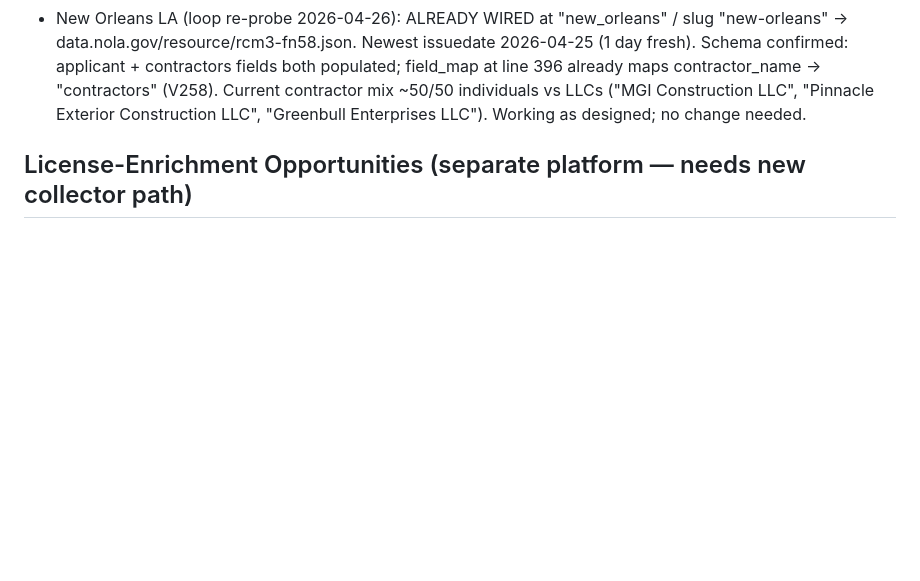
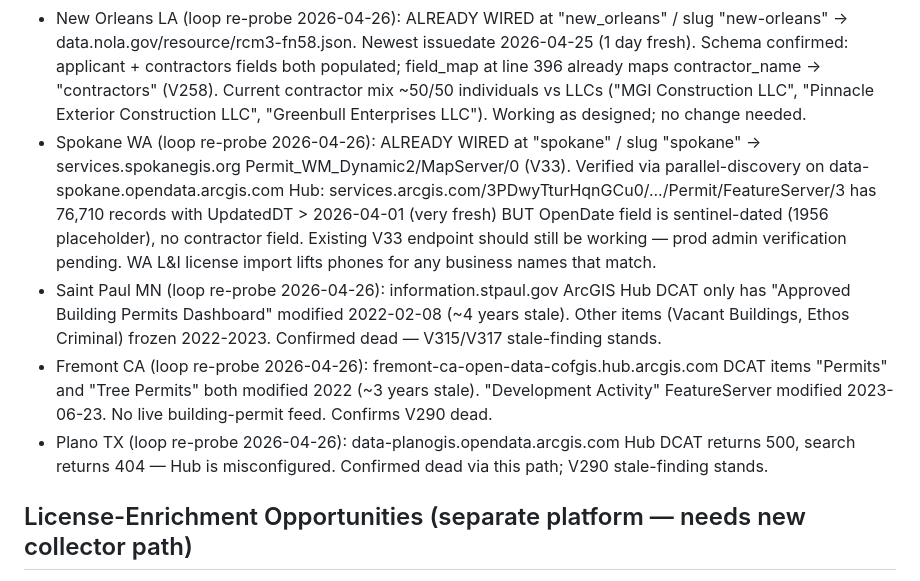
Before and after one commit to wcrainshaw-eng/permitgrab, a Markdown page: CITY_QUEUE.md, the part around the change. Rendered like a GitHub page; blank space fills up the shorter version.

Commit message:
V391 (loop top-200 hunt): Saint Paul / Fremont / Plano dead, Spokane already-wired (#296)
Four more re-probes via WebFetch this iteration:

- **Saint Paul MN**: Hub DCAT only has Approved Building Permits
  Dashboard modified 2022-02-08 (~4 years stale). Other items
  frozen 2022-2023. Confirms V315/V317 dead.
- **Fremont CA**: Permits + Tree Permits modified 2022; Development
  Activity FeatureServer 2023-06. No live building-permit feed.
  Confirms V290 dead.
- **Plano TX**: data-planogis.opendata.arcgis.com Hub DCAT returns
  500, search returns 404 — Hub misconfigured. V290 stale-finding
  stands.
- **Spokane WA**: ALREADY WIRED at "spokane"/slug "spokane" →
  services.spokanegis.org Permit_WM_Dynamic2/MapServer/0 (V33).
  Cross-verified the parallel data-spokane.opendata.arcgis.com Hub
  has 76,710 records with UpdatedDT > 2026-04-01 (very fresh) but
  OpenDate is sentinel-dated and no contractor field. Existing V33
  config should still be collecting; admin verification pending. WA
  L&I license import lifts phones for matched business names.

Pattern continues: top-100 + top-50 hunting space mostly exhausted —
remaining unprobed cities consistently return either Accela/HTML
portals, stale ArcGIS instances, or misconfigured DCAT hubs.

No code changes — queue annotations only.

Co-authored-by: Claude Opus 4.7 (1M context) <noreply@anthropic.com>

```diff
--- a/CITY_QUEUE.md
+++ b/CITY_QUEUE.md
@@ -174,6 +174,10 @@ is absent. "Dead Ends" are cities with NO working permit API at all.
 - Memphis TN (loop re-probe 2026-04-26): only Develop901 Accela portal (aca-prod.accela.com/SHELBYCO style); no public ArcGIS hub for Memphis-specific permits. Confirmed Accela dead-end (CLAUDE.md P1).
 - Tampa FL (loop re-probe 2026-04-26): city-tampa.opendata.arcgis.com Hub has "Single Family Permits" item 3a025f4287f14e37b6a9dc55100031f1 (modified 2026-04-26 — fresh metadata), backed by arcgis.tampagov.net OpenData/Planning/MapServer/32. Schema (40 fields via Hub CSV download): X, Y, OBJECTID, RECORD_ID (BLD-XX format), TYPE, SUBTYPE, APPLICATION_TYPE, APPLICATION_STATUS, OPENED_DATE, ADDRESS, ZIP, NEIGHBORHOOD — NO CONTRACTOR/APPLICANT/BUSINESS field. Direct FeatureServer requests return 403 to WebFetch (likely IP whitelist on tampagov.net). Render egress should be tested separately — if Render can reach it, wirable as no-contractor city via V362 template. Defer to SSH-side test before wiring; current Tampa Accela config in CITY_REGISTRY remains the dead source meanwhile.
 - New Orleans LA (loop re-probe 2026-04-26): ALREADY WIRED at "new_orleans" / slug "new-orleans" → data.nola.gov/resource/rcm3-fn58.json. Newest issuedate 2026-04-25 (1 day fresh). Schema confirmed: applicant + contractors fields both populated; field_map at line 396 already maps contractor_name → "contractors" (V258). Current contractor mix ~50/50 individuals vs LLCs ("MGI Construction LLC", "Pinnacle Exterior Construction LLC", "Greenbull Enterprises LLC"). Working as designed; no change needed.
+- Spokane WA (loop re-probe 2026-04-26): ALREADY WIRED at "spokane" / slug "spokane" → services.spokanegis.org Permit_WM_Dynamic2/MapServer/0 (V33). Verified via parallel-discovery on data-spokane.opendata.arcgis.com Hub: services.arcgis.com/3PDwyTturHqnGCu0/.../Permit/FeatureServer/3 has 76,710 records with UpdatedDT > 2026-04-01 (very fresh) BUT OpenDate field is sentinel-dated (1956 placeholder), no contractor field. Existing V33 endpoint should still be working — prod admin verification pending. WA L&I license import lifts phones for any business names that match.
+- Saint Paul MN (loop re-probe 2026-04-26): information.stpaul.gov ArcGIS Hub DCAT only has "Approved Building Permits Dashboard" modified 2022-02-08 (~4 years stale). Other items (Vacant Buildings, Ethos Criminal) frozen 2022-2023. Confirmed dead — V315/V317 stale-finding stands.
+- Fremont CA (loop re-probe 2026-04-26): fremont-ca-open-data-cofgis.hub.arcgis.com DCAT items "Permits" and "Tree Permits" both modified 2022 (~3 years stale). "Development Activity" FeatureServer modified 2023-06-23. No live building-permit feed. Confirms V290 dead.
+- Plano TX (loop re-probe 2026-04-26): data-planogis.opendata.arcgis.com Hub DCAT returns 500, search returns 404 — Hub is misconfigured. Confirmed dead via this path; V290 stale-finding stands.
 
 ## License-Enrichment Opportunities (separate platform — needs new collector path)
 <!-- Sources that ENRICH existing-city contractor profiles with license validation /
```
